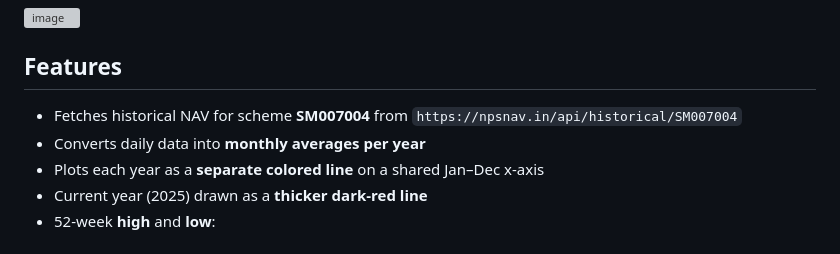
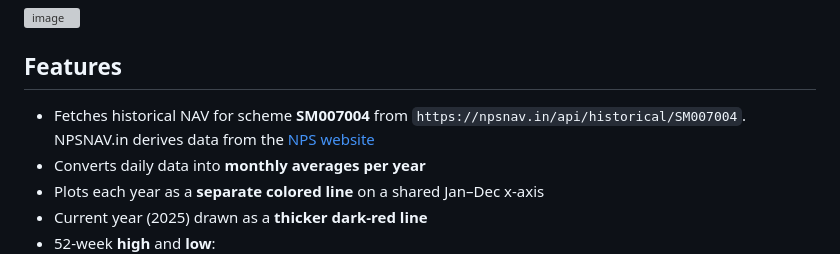
Before and after one commit to mvark/WebApps, a Markdown page: NPS-Charts/readme.md, the part around the change. GitHub-like rendering; grey boxes are pictures that could not be loaded.

Commit message:
Update readme with source information for NAV data
Added source attribution for historical NAV data.

```diff
--- a/NPS-Charts/readme.md
+++ b/NPS-Charts/readme.md
@@ -9,7 +9,7 @@ This project visualizes multi‑year NAV history for the NPS scheme "ICICI PRUDE
 
 ## Features
 
-- Fetches historical NAV for scheme **SM007004** from `https://npsnav.in/api/historical/SM007004`
+- Fetches historical NAV for scheme **SM007004** from `https://npsnav.in/api/historical/SM007004`. NPSNAV.in derives data from the [NPS website](https://npstrust.org.in/weekly-snapshot-nps-schemes)
 - Converts daily data into **monthly averages per year**
 - Plots each year as a **separate colored line** on a shared Jan–Dec x‑axis
 - Current year (2025) drawn as a **thicker dark‑red line**
```
